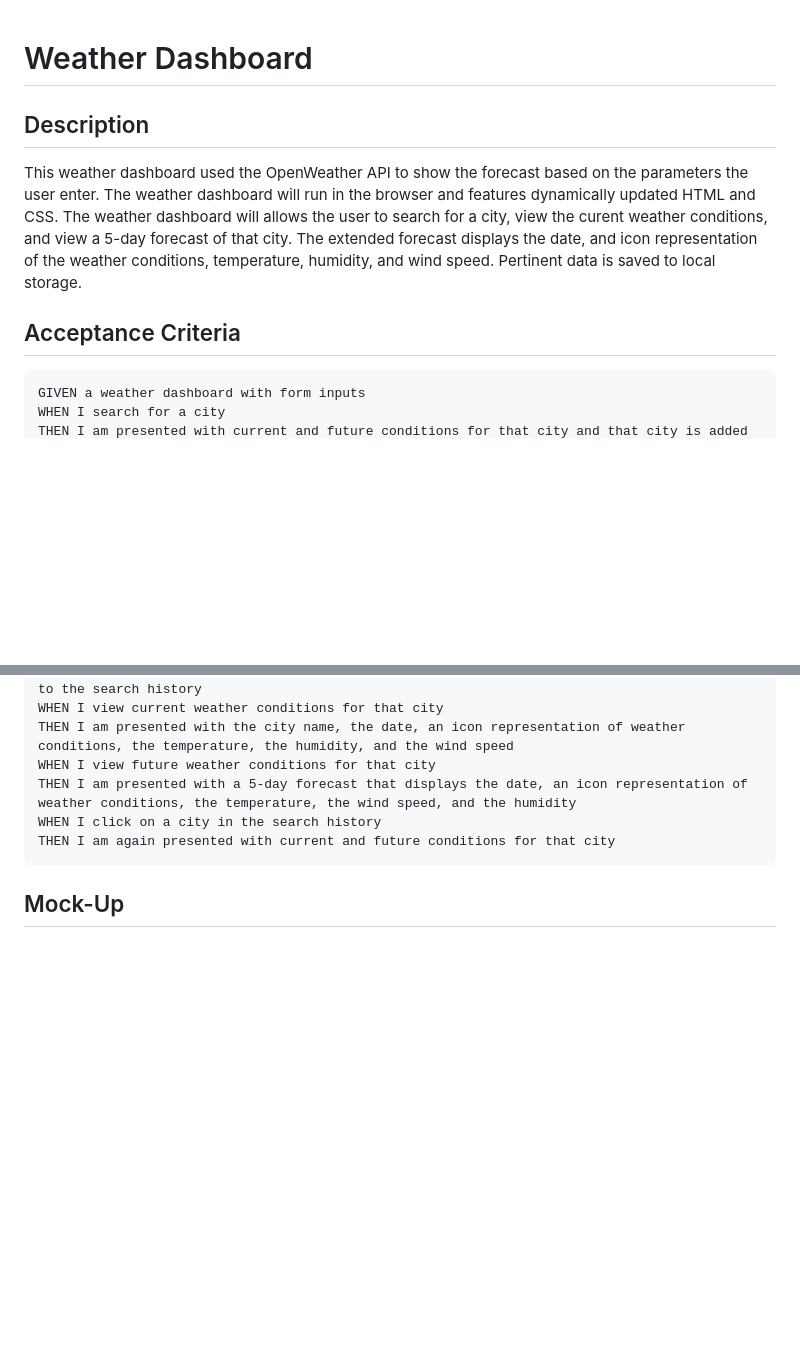
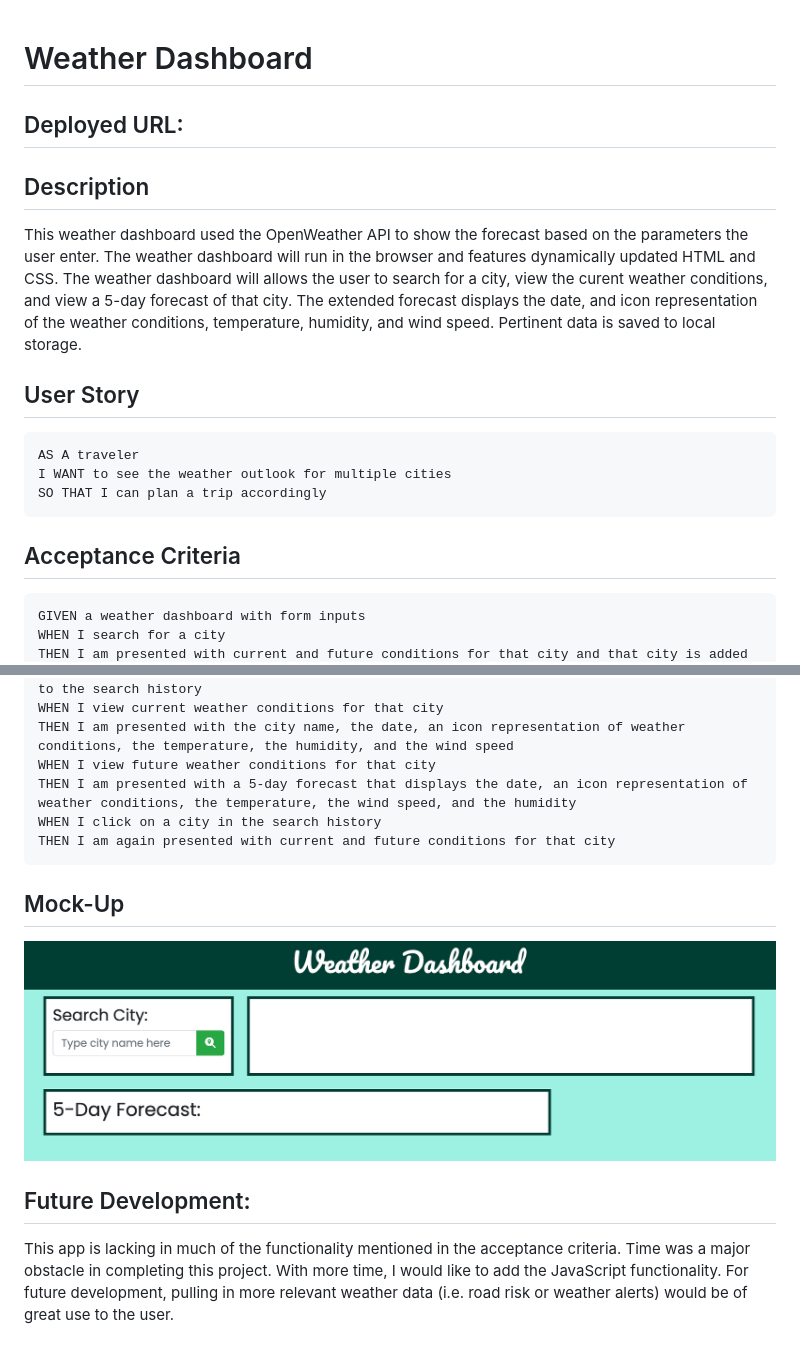
Before and after one commit to rebeccalehew/Weather-Forecast-Dashboard, a Markdown page: README.md, 2 parts joined by grey strips. GitHub-like rendering; pictures changed too: assets/images/Screen Shot 2023-01-25 at 11.33.11 PM.png (added); blank space fills up the shorter version.

````diff
--- a/README.md
+++ b/README.md
@@ -1,10 +1,26 @@
 # Weather Dashboard
 
+
+## Deployed URL:
+
+
+
 ## Description
+
 This weather dashboard used the OpenWeather API to show the forecast based on the parameters the user enter. The weather dashboard will run in the browser and features dynamically updated HTML and CSS. The weather dashboard will allows the user to search for a city, view the curent weather conditions, and view a 5-day forecast of that city. The extended forecast displays the date, and icon representation of the weather conditions, temperature, humidity, and wind speed. Pertinent data is saved to local storage.
 
 
+## User Story
+
+```
+AS A traveler
+I WANT to see the weather outlook for multiple cities
+SO THAT I can plan a trip accordingly
+```
+
+
 ## Acceptance Criteria
+
 ```
 GIVEN a weather dashboard with form inputs
 WHEN I search for a city
@@ -18,3 +34,10 @@ THEN I am again presented with current and future conditions for that city
 ```
 
 ## Mock-Up
+
+![screenshot](./assets/images/Screen%20Shot%202023-01-25%20at%2011.33.11%20PM.png)
+
+
+## Future Development:
+
+This app is lacking in much of the functionality mentioned in the acceptance criteria. Time was a major obstacle in completing this project. With more time, I would like to add the JavaScript functionality. For future development, pulling in more relevant weather data (i.e. road risk or weather alerts) would be of great use to the user.
````
Also changed, not shown: 4 other files.
